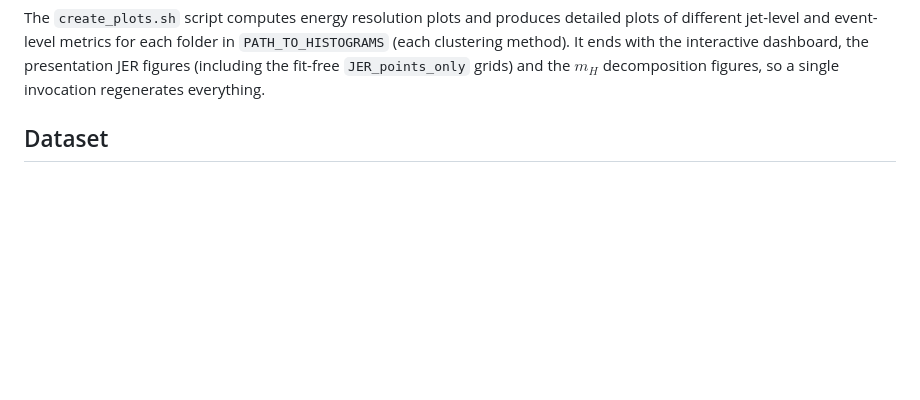
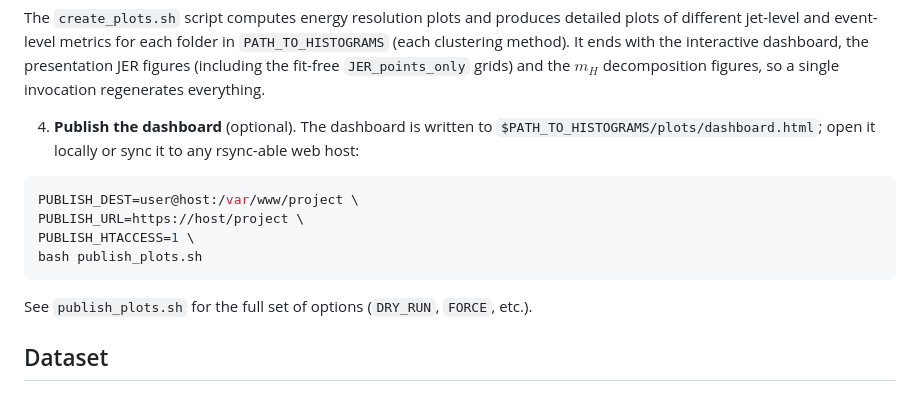
Before and after one commit to gregorkrz/FCCJetBenchmarks, a Markdown page: README.md, the part around one of its changes. Rendered like a GitHub page; blank space fills up the shorter version.

Commit message:
Add dashboard publish step to Quickstart; drop empty bullet

````diff
--- a/README.md
+++ b/README.md
@@ -114,6 +114,19 @@ The `create_plots.sh` script computes energy resolution plots and produces detai
 and event-level metrics for each folder in `PATH_TO_HISTOGRAMS` (each clustering method). It ends with the
 interactive dashboard, the presentation JER figures (including the fit-free `JER_points_only` grids) and the
 $m_H$ decomposition figures, so a single invocation regenerates everything.
+
+4. **Publish the dashboard** (optional). The dashboard is written to
+`$PATH_TO_HISTOGRAMS/plots/dashboard.html`; open it locally or sync it to any rsync-able
+web host:
+
+```bash
+PUBLISH_DEST=user@host:/var/www/project \
+PUBLISH_URL=https://host/project \
+PUBLISH_HTACCESS=1 \
+bash publish_plots.sh
+```
+
+See `publish_plots.sh` for the full set of options (`DRY_RUN`, `FORCE`, etc.).
 
 
 ## Dataset
````
Also changed, not shown: other parts of README.md (+0 -1 lines).
